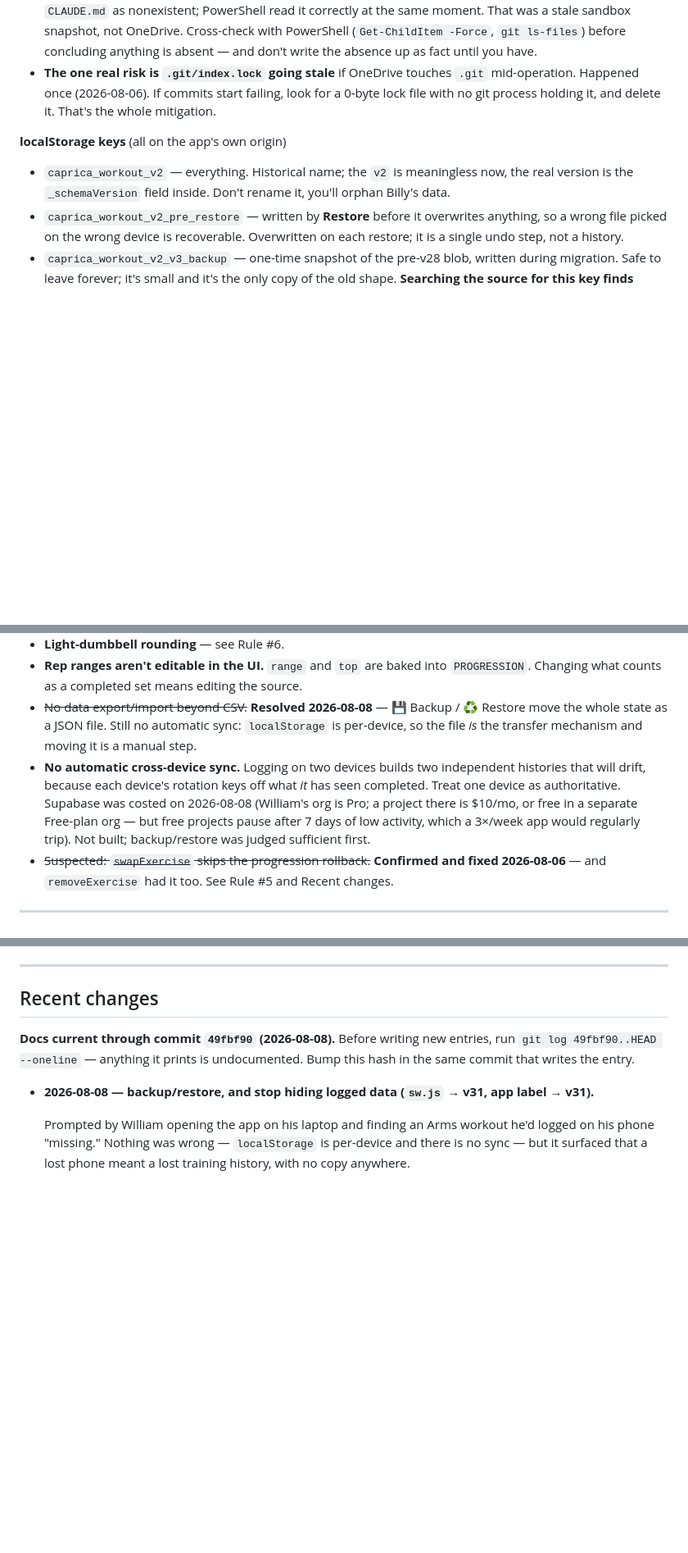
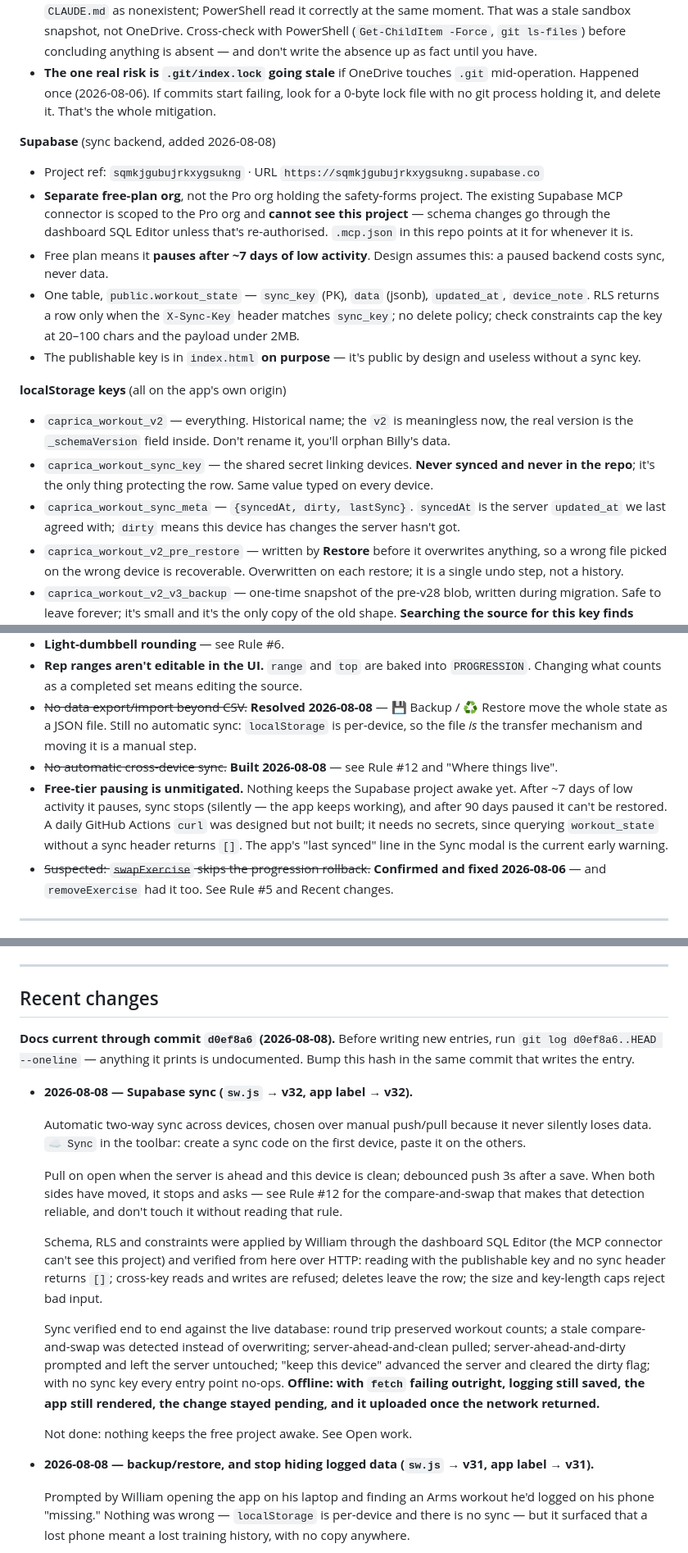
Before and after one commit to williamsopenclaw-droid/billys-workout, a Markdown page: CLAUDE.md, 3 parts joined by grey strips. Shown at 82% size. Rendered like a GitHub page; blank space fills up the shorter version.

Commit message:
docs: record Supabase sync, its invariants, and the pausing gap
Adds the Supabase project details, the two new localStorage keys, and Rule 12 covering the two invariants that are easy to break: sync never blocks a save, and the push is a compare-and-swap whose updated_at filter is what prevents silent data loss. Records that free-tier pausing is still unmitigated.

Co-Authored-By: Claude Opus 5 <noreply@anthropic.com>

```diff
--- a/CLAUDE.md
+++ b/CLAUDE.md
@@ -44,8 +44,17 @@ No `package.json`, no bundler, no CI. Edit `index.html` directly.
 - **If a tool reports a file or commit missing that you're sure exists, suspect your own sandbox before the filesystem.** On 2026-08-06 a Bash-based listing returned this repo one commit behind and reported `CLAUDE.md` as nonexistent; PowerShell read it correctly at the same moment. That was a stale sandbox snapshot, not OneDrive. Cross-check with PowerShell (`Get-ChildItem -Force`, `git ls-files`) before concluding anything is absent — and don't write the absence up as fact until you have.
 - **The one real risk is `.git/index.lock` going stale** if OneDrive touches `.git` mid-operation. Happened once (2026-08-06). If commits start failing, look for a 0-byte lock file with no git process holding it, and delete it. That's the whole mitigation.
 
+**Supabase** (sync backend, added 2026-08-08)
+- Project ref: `sqmkjgubujrkxygsukng` · URL `https://sqmkjgubujrkxygsukng.supabase.co`
+- **Separate free-plan org**, not the Pro org holding the safety-forms project. The existing Supabase MCP connector is scoped to the Pro org and **cannot see this project** — schema changes go through the dashboard SQL Editor unless that's re-authorised. `.mcp.json` in this repo points at it for whenever it is.
+- Free plan means it **pauses after ~7 days of low activity**. Design assumes this: a paused backend costs sync, never data.
+- One table, `public.workout_state` — `sync_key` (PK), `data` (jsonb), `updated_at`, `device_note`. RLS returns a row only when the `X-Sync-Key` header matches `sync_key`; no delete policy; check constraints cap the key at 20–100 chars and the payload under 2MB.
+- The publishable key is in `index.html` **on purpose** — it's public by design and useless without a sync key.
+
 **localStorage keys** (all on the app's own origin)
 - `caprica_workout_v2` — everything. Historical name; the `v2` is meaningless now, the real version is the `_schemaVersion` field inside. Don't rename it, you'll orphan Billy's data.
+- `caprica_workout_sync_key` — the shared secret linking devices. **Never synced and never in the repo**; it's the only thing protecting the row. Same value typed on every device.
+- `caprica_workout_sync_meta` — `{syncedAt, dirty, lastSync}`. `syncedAt` is the server `updated_at` we last agreed with; `dirty` means this device has changes the server hasn't got.
 - `caprica_workout_v2_pre_restore` — written by **Restore** before it overwrites anything, so a wrong file picked on the wrong device is recoverable. Overwritten on each restore; it is a single undo step, not a history.
 - `caprica_workout_v2_v3_backup` — one-time snapshot of the pre-v28 blob, written during migration. Safe to leave forever; it's small and it's the only copy of the old shape. **Searching the source for this key finds nothing** — it's built as `LS_KEY + '_v3_backup'` at the migration branch in `loadState()`. It exists; don't delete it as dead code on the strength of a failed grep.
 
@@ -183,7 +202,8 @@ If the script block has a syntax error the whole file fails to parse and every g
 - **Light-dumbbell rounding** — see Rule #6.
 - **Rep ranges aren't editable in the UI.** `range` and `top` are baked into `PROGRESSION`. Changing what counts as a completed set means editing the source.
 - ~~No data export/import beyond CSV.~~ **Resolved 2026-08-08** — 💾 Backup / ♻️ Restore move the whole state as a JSON file. Still no automatic sync: `localStorage` is per-device, so the file *is* the transfer mechanism and moving it is a manual step.
-- **No automatic cross-device sync.** Logging on two devices builds two independent histories that will drift, because each device's rotation keys off what *it* has seen completed. Treat one device as authoritative. Supabase was costed on 2026-08-08 (William's org is Pro; a project there is $10/mo, or free in a separate Free-plan org — but free projects pause after 7 days of low activity, which a 3×/week app would regularly trip). Not built; backup/restore was judged sufficient first.
+- ~~No automatic cross-device sync.~~ **Built 2026-08-08** — see Rule #12 and "Where things live".
+- **Free-tier pausing is unmitigated.** Nothing keeps the Supabase project awake yet. After ~7 days of low activity it pauses, sync stops (silently — the app keeps working), and after 90 days paused it can't be restored. A daily GitHub Actions `curl` was designed but not built; it needs no secrets, since querying `workout_state` without a sync header returns `[]`. The app's "last synced" line in the Sync modal is the current early warning.
 - ~~Suspected: `swapExercise` skips the progression rollback.~~ **Confirmed and fixed 2026-08-06** — and `removeExercise` had it too. See Rule #5 and Recent changes.
 
 ---
@@ -201,7 +221,19 @@ The sandbox can't reach GitHub or the npm registry (both 403 through the proxy),
 
 ## Recent changes
 
-**Docs current through commit `49fbf90` (2026-08-08).** Before writing new entries, run `git log 49fbf90..HEAD --oneline` — anything it prints is undocumented. Bump this hash in the same commit that writes the entry.
+**Docs current through commit `d0ef8a6` (2026-08-08).** Before writing new entries, run `git log d0ef8a6..HEAD --oneline` — anything it prints is undocumented. Bump this hash in the same commit that writes the entry.
+
+- **2026-08-08 — Supabase sync (`sw.js` → v32, app label → v32).**
+
+  Automatic two-way sync across devices, chosen over manual push/pull because it never silently loses data. `☁️ Sync` in the toolbar: create a sync code on the first device, paste it on the others.
+
+  Pull on open when the server is ahead and this device is clean; debounced push 3s after a save. When both sides have moved, it stops and asks — see Rule #12 for the compare-and-swap that makes that detection reliable, and don't touch it without reading that rule.
+
+  Schema, RLS and constraints were applied by William through the dashboard SQL Editor (the MCP connector can't see this project) and verified from here over HTTP: reading with the publishable key and no sync header returns `[]`; cross-key reads and writes are refused; deletes leave the row; the size and key-length caps reject bad input.
+
+  Sync verified end to end against the live database: round trip preserved workout counts; a stale compare-and-swap was detected instead of overwriting; server-ahead-and-clean pulled; server-ahead-and-dirty prompted and left the server untouched; "keep this device" advanced the server and cleared the dirty flag; with no sync key every entry point no-ops. **Offline: with `fetch` failing outright, logging still saved, the app still rendered, the change stayed pending, and it uploaded once the network returned.**
+
+  Not done: nothing keeps the free project awake. See Open work.
 
 - **2026-08-08 — backup/restore, and stop hiding logged data (`sw.js` → v31, app label → v31).**
 
```
Also changed, not shown: other parts of CLAUDE.md (+11 -1 lines).
